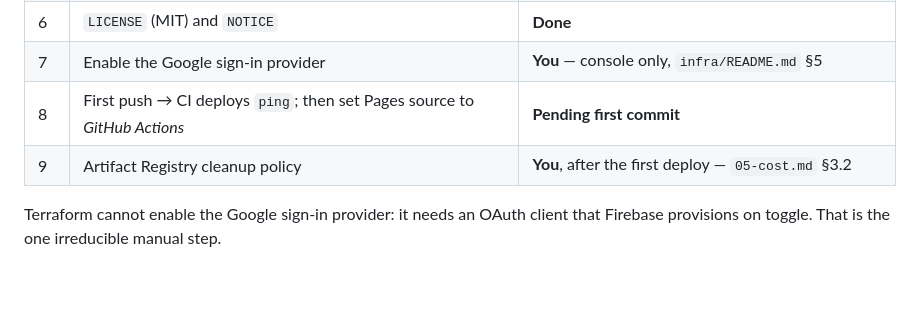
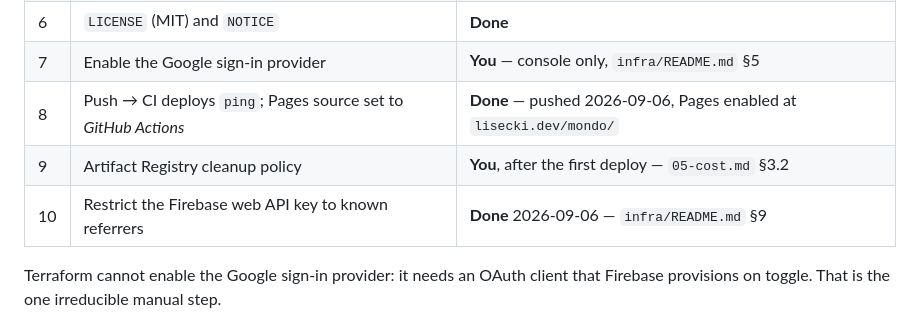
Before and after one commit to Thinato/mondo, a Markdown page: docs/04-roadmap.md, the part around the change. GitHub-like rendering; blank space fills up the shorter version.

```diff
--- a/docs/04-roadmap.md
+++ b/docs/04-roadmap.md
@@ -24,8 +24,9 @@ sign-in and the first push, which triggers the CI deploy of `ping`.
 | 5 | Workload Identity Federation for GitHub Actions (SEC-10) | **Done** — pool + provider applied, 3 repo variables set |
 | 6 | `LICENSE` (MIT) and `NOTICE` | **Done** |
 | 7 | Enable the Google sign-in provider | **You** — console only, `infra/README.md` §5 |
-| 8 | First push → CI deploys `ping`; then set Pages source to *GitHub Actions* | **Pending first commit** |
+| 8 | Push → CI deploys `ping`; Pages source set to *GitHub Actions* | **Done** — pushed 2026-09-06, Pages enabled at `lisecki.dev/mondo/` |
 | 9 | Artifact Registry cleanup policy | **You**, after the first deploy — `05-cost.md` §3.2 |
+| 10 | Restrict the Firebase web API key to known referrers | **Done** 2026-09-06 — `infra/README.md` §9 |
 
 Terraform cannot enable the Google sign-in provider: it needs an OAuth client
 that Firebase provisions on toggle. That is the one irreducible manual step.
```
Also changed, not shown: infra/README.md (+28 -0 lines).
